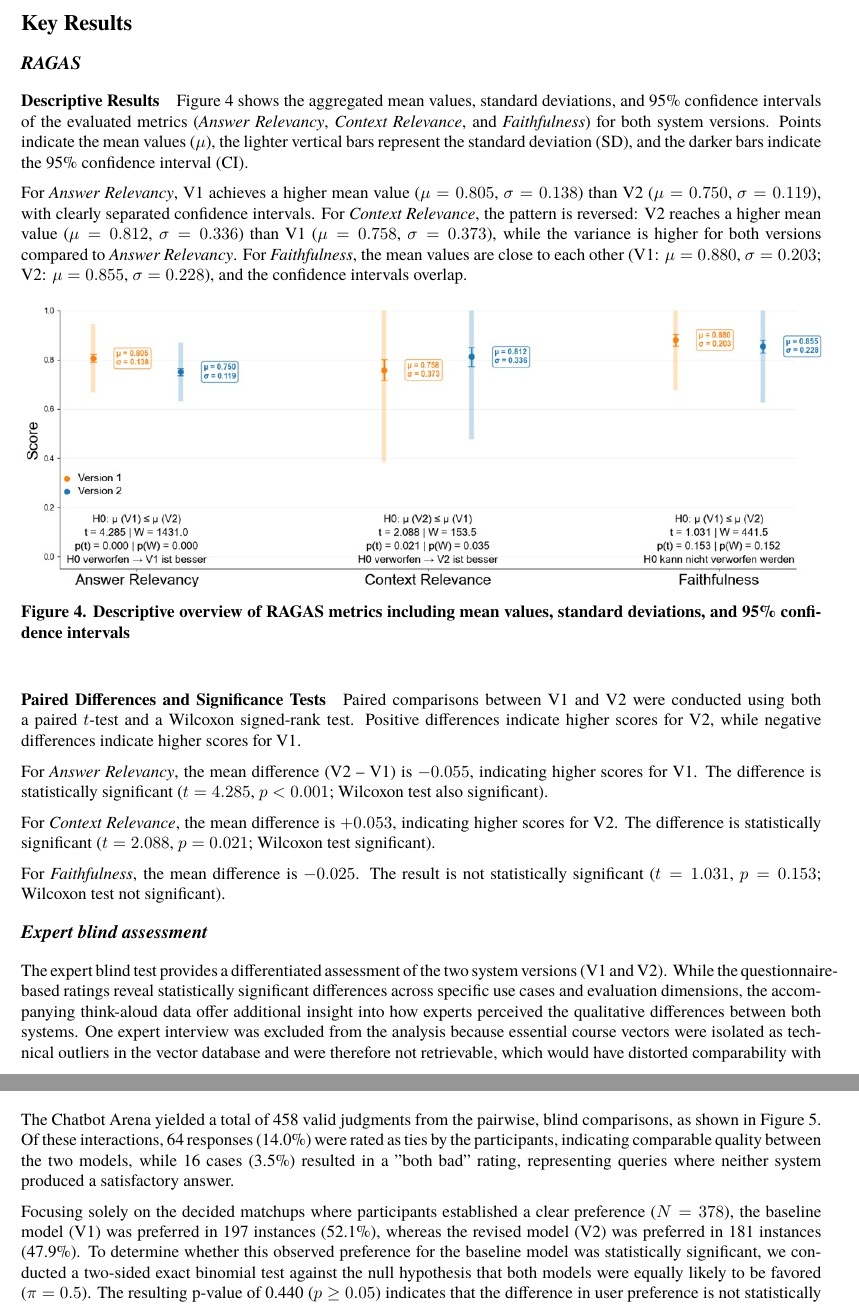
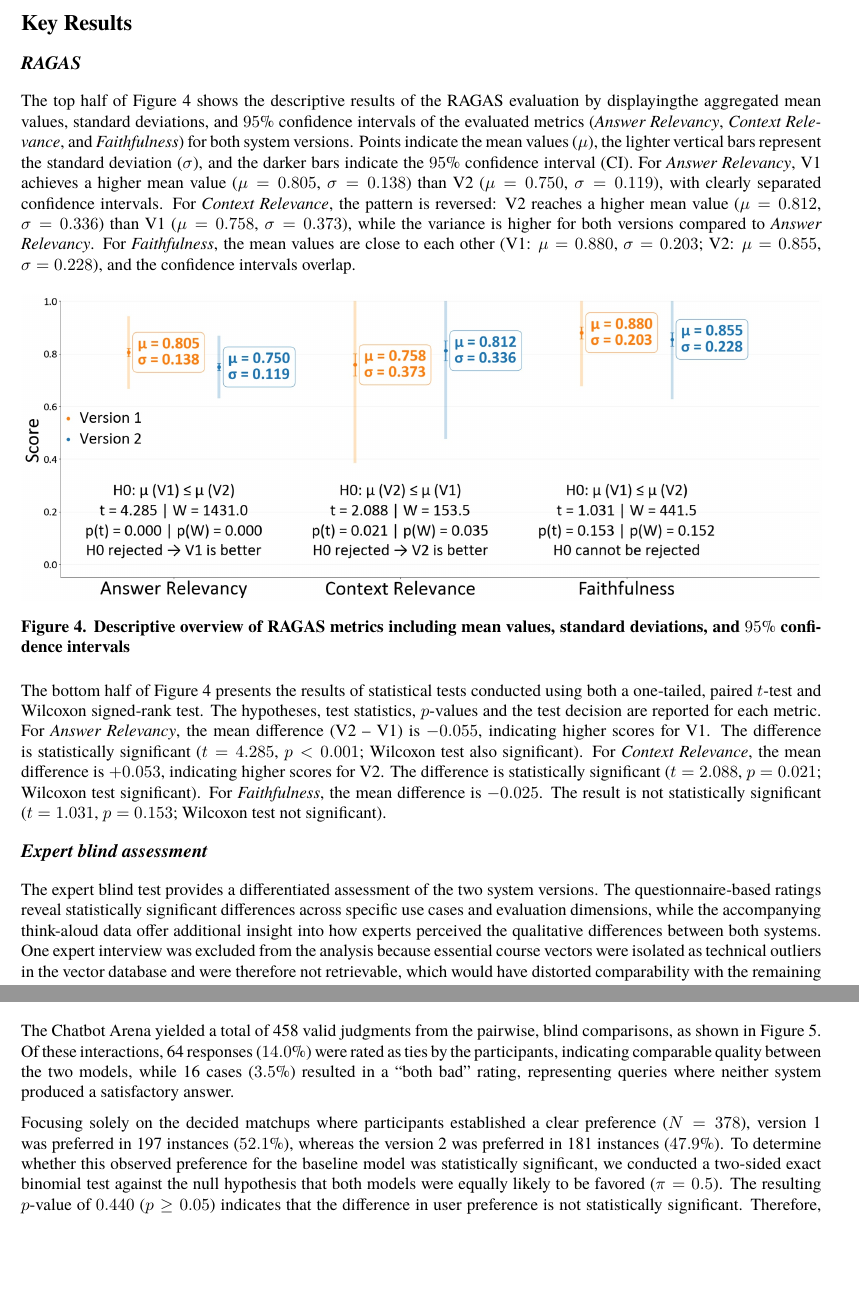
Before and after one commit to xhoanag/fupaper, a LaTeX document (main.tex, which reads section/05_results.tex): two parts of pages 8 and 9 of 14, joined at a grey line, cut so that both start at the same text, the shorter picture padded with empty space. Compiled offline with XeLaTeX; a missing font is replaced by an installed copy or a similar font.

Commit message:
figure updates

```diff
--- a/section/05_results.tex
+++ b/section/05_results.tex
@@ -1,32 +1,21 @@
 \section{Key Results}
 
 \subsection{RAGAS}
-\paragraph{Descriptive Results}
 
-Figure~\ref{fig:ragas1} shows the aggregated mean values, standard deviations, and 95\% confidence intervals of the evaluated metrics (\textit{Answer Relevancy}, \textit{Context Relevance}, and \textit{Faithfulness}) for both system versions. Points indicate the mean values ($\mu$), the lighter vertical bars represent the standard deviation (SD), and the darker bars indicate the 95\% confidence interval (CI).
-
-For \textit{Answer Relevancy}, V1 achieves a higher mean value ($\mu = 0.805$, $\sigma = 0.138$) than V2 ($\mu = 0.750$, $\sigma = 0.119$), with clearly separated confidence intervals. For \textit{Context Relevance}, the pattern is reversed: V2 reaches a higher mean value ($\mu = 0.812$, $\sigma = 0.336$) than V1 ($\mu = 0.758$, $\sigma = 0.373$), while the variance is higher for both versions compared to \textit{Answer Relevancy}. For \textit{Faithfulness}, the mean values are close to each other (V1: $\mu = 0.880$, $\sigma = 0.203$; V2: $\mu = 0.855$, $\sigma = 0.228$), and the confidence intervals overlap.
+The top half of \autoref{fig:ragas1} shows the descriptive results of the RAGAS evaluation by displayingthe aggregated mean values, standard deviations, and $95\%$ confidence intervals of the evaluated metrics (\textit{Answer Relevancy}, \textit{Context Relevance}, and \textit{Faithfulness}) for both system versions. Points indicate the mean values ($\mu$), the lighter vertical bars represent the standard deviation ($\sigma$), and the darker bars indicate the $95\%$ confidence interval (CI). For \textit{Answer Relevancy}, V1 achieves a higher mean value ($\mu = 0.805$, $\sigma = 0.138$) than V2 ($\mu = 0.750$, $\sigma = 0.119$), with clearly separated confidence intervals. For \textit{Context Relevance}, the pattern is reversed: V2 reaches a higher mean value ($\mu = 0.812$, $\sigma = 0.336$) than V1 ($\mu = 0.758$, $\sigma = 0.373$), while the variance is higher for both versions compared to \textit{Answer Relevancy}. For \textit{Faithfulness}, the mean values are close to each other (V1: $\mu = 0.880$, $\sigma = 0.203$; V2: $\mu = 0.855$, $\sigma = 0.228$), and the confidence intervals overlap.
 
 \begin{figure}[htbp]
 \centering
 \includegraphics[width=\linewidth]{figures/ragas1.jpg}
-\caption{Descriptive overview of RAGAS metrics including mean values, standard deviations, and 95\% confidence intervals}
+\caption{Descriptive overview of RAGAS metrics including mean values, standard deviations, and $95\%$ confidence intervals}
 \label{fig:ragas1}
 \end{figure}
 
-\paragraph{Paired Differences and Significance Tests}
-
-Paired comparisons between V1 and V2 were conducted using both a paired $t$-test and a Wilcoxon signed-rank test. Positive differences indicate higher scores for V2, while negative differences indicate higher scores for V1.
-
-For \textit{Answer Relevancy}, the mean difference (V2 -- V1) is $-0.055$, indicating higher scores for V1. The difference is statistically significant ($t = 4.285$, $p < 0.001$; Wilcoxon test also significant).
-
-For \textit{Context Relevance}, the mean difference is $+0.053$, indicating higher scores for V2. The difference is statistically significant ($t = 2.088$, $p = 0.021$; Wilcoxon test significant).
-
-For \textit{Faithfulness}, the mean difference is $-0.025$. The result is not statistically significant ($t = 1.031$, $p = 0.153$; Wilcoxon test not significant).
+The bottom half of \autoref{fig:ragas1} presents the results of statistical tests conducted using both a one-tailed, paired $t$-test and Wilcoxon signed-rank test. The hypotheses, test statistics, $p$-values and the test decision are reported for each metric. For \textit{Answer Relevancy}, the mean difference (V2 -- V1) is $-0.055$, indicating higher scores for V1. The difference is statistically significant ($t = 4.285$, $p < 0.001$; Wilcoxon test also significant). For \textit{Context Relevance}, the mean difference is $+0.053$, indicating higher scores for V2. The difference is statistically significant ($t = 2.088$, $p = 0.021$; Wilcoxon test significant). For \textit{Faithfulness}, the mean difference is $-0.025$. The result is not statistically significant ($t = 1.031$, $p = 0.153$; Wilcoxon test not significant).
 
 \subsection{Expert blind assessment}
 
-The expert blind test provides a differentiated assessment of the two system versions (V1 and V2). While the questionnaire-based ratings reveal statistically significant differences across specific use cases and evaluation dimensions, the accompanying think-aloud data offer additional insight into how experts perceived the qualitative differences between both systems. One expert interview was excluded from the analysis because essential course vectors were isolated as technical outliers in the vector database and were therefore not retrievable, which would have distorted comparability with the remaining cases.
+The expert blind test provides a differentiated assessment of the two system versions. The questionnaire-based ratings reveal statistically significant differences across specific use cases and evaluation dimensions, while the accompanying think-aloud data offer additional insight into how experts perceived the qualitative differences between both systems. One expert interview was excluded from the analysis because essential course vectors were isolated as technical outliers in the vector database and were therefore not retrievable, which would have distorted comparability with the remaining cases.
 
 With regard to the use-case-level evaluation, the results show a mixed but overall favorable pattern for V2. In the technical support use case, V2 performed significantly worse than V1 ($p = 0.002$), indicating that the earlier system version was judged more positively for administrative and fact-oriented requests. In contrast, V2 achieved a slight but significant improvement in course-related subject questions ($p = 0.036$). The strongest advantage for V2 emerged in the learning assistance use case, where it was rated significantly better than V1 ($p < 0.001$). This suggests that the revised architecture was particularly beneficial for prompts requiring didactic guidance and learning-oriented interaction rather than simple factual retrieval.
 
@@ -42,3 +32,10 @@
+The Chatbot Arena yielded a total of 458 valid judgments from the pairwise, blind comparisons, as shown in \autoref{fig:arena_evaluation}.
+Of these interactions, 64 responses ($14.0\%$) were rated as ties by the participants, indicating comparable quality between the two models, while 16 cases ($3.5\%$) resulted in a \enquote{both bad} rating, representing queries where neither system produced a satisfactory answer.
+
+Focusing solely on the decided matchups where participants established a clear preference ($N=378$), version~1 was preferred in 197 instances ($52.1\%$), whereas the version~2 was preferred in 181 instances ($47.9\%$).
+To determine whether this observed preference for the baseline model was statistically significant, we conducted a two-sided exact binomial test against the null hypothesis that both models were equally likely to be favored ($\pi=0.5$).
+The resulting $p$-value of $0.440$ ($p \geq 0.05$) indicates that the difference in user preference is not statistically significant.
+Therefore, while V1 maintained a slight nominal edge in direct, blind comparison, the aggregated preference signal suggests that users perceive the response quality of the two RAG models to be statistically indistinguishable in practical application.
 
 \begin{figure}[htbp]
 \centering
@@ -46,9 +43,3 @@
 \caption{Voting results of the user blind assessment in an Arena setting}
 \label{fig:arena_evaluation}
 \end{figure}
-The Chatbot Arena yielded a total of 458 valid judgments from the pairwise, blind comparisons, as shown in \autoref{fig:arena_evaluation}.
-Of these interactions, 64 responses (14.0\%) were rated as ties by the participants, indicating comparable quality between the two models, while 16 cases (3.5\%) resulted in a "both bad" rating, representing queries where neither system produced a satisfactory answer.
-
-Focusing solely on the decided matchups where participants established a clear preference ($N = 378$), the baseline model (V1) was preferred in 197 instances (52.1\%), whereas the revised model (V2) was preferred in 181 instances (47.9\%).
-To determine whether this observed preference for the baseline model was statistically significant, we conducted a two-sided exact binomial test against the null hypothesis that both models were equally likely to be favored ($\pi = 0.5$).
-The resulting p-value of 0.440 ($p \geq 0.05$) indicates that the difference in user preference is not statistically significant.
```
Also changed, not shown: figures/arena_evaluation.png, figures/ragas1.jpg, section/05_results.tex (10 more changed lines).
